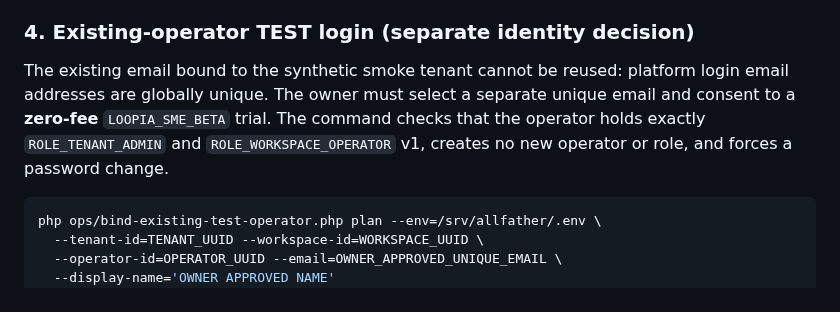
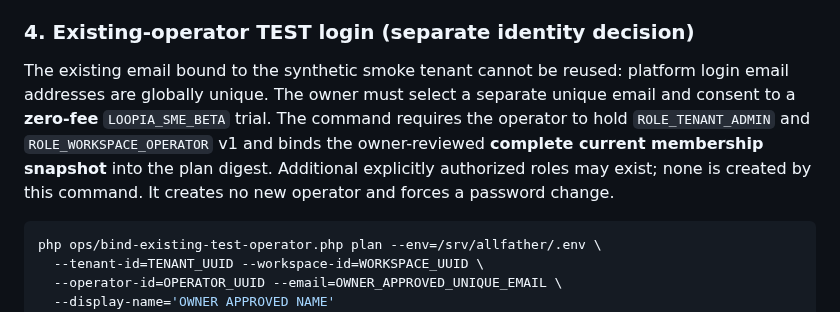
Before and after one commit to HMarcusWH/allfather-loopia-p01, a Markdown page: docs/PLUS46_TEST_CUSTOMER_BOOTSTRAP.md, the part around the change. GitHub-like rendering.

Commit message:
docs(staging): bind login review to full role snapshot rather than immutable two-role count

````diff
--- a/docs/PLUS46_TEST_CUSTOMER_BOOTSTRAP.md
+++ b/docs/PLUS46_TEST_CUSTOMER_BOOTSTRAP.md
@@ -63,7 +63,7 @@ Do **not** reuse the imported M05 upload reference as if it were already a sourc
 
 ### 4. Existing-operator TEST login (separate identity decision)
 
-The existing email bound to the synthetic smoke tenant cannot be reused: platform login email addresses are globally unique. The owner must select a separate unique email and consent to a **zero-fee** `LOOPIA_SME_BETA` trial. The command checks that the operator holds exactly `ROLE_TENANT_ADMIN` and `ROLE_WORKSPACE_OPERATOR` v1, creates no new operator or role, and forces a password change.
+The existing email bound to the synthetic smoke tenant cannot be reused: platform login email addresses are globally unique. The owner must select a separate unique email and consent to a **zero-fee** `LOOPIA_SME_BETA` trial. The command requires the operator to hold `ROLE_TENANT_ADMIN` and `ROLE_WORKSPACE_OPERATOR` v1 and binds the owner-reviewed **complete current membership snapshot** into the plan digest. Additional explicitly authorized roles may exist; none is created by this command. It creates no new operator and forces a password change.
 
 ```sh
 php ops/bind-existing-test-operator.php plan --env=/srv/allfather/.env \
````
